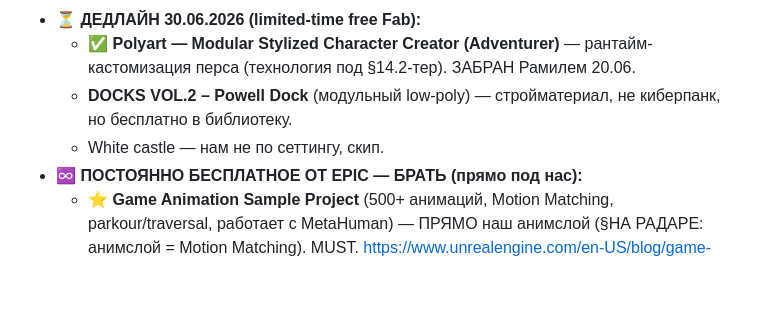
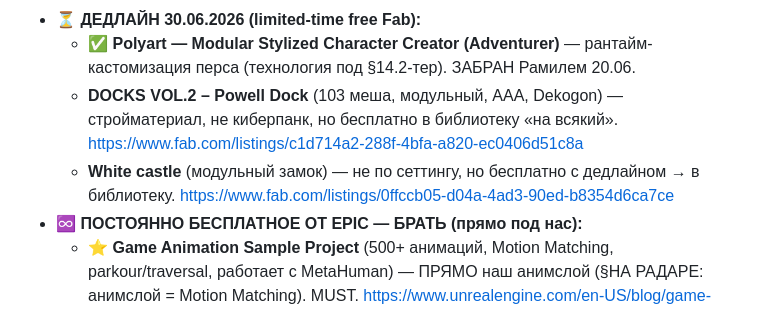
Before and after one commit to Mokhnatti/movement-parkour-racer, a Markdown page: PLAN.md, the part around the change. Rendered like a GitHub page; blank space fills up the shorter version.

Commit message:
Прямые ссылки на дедлайн-халяву Fab (DOCKS VOL.2, White castle) до 30.06

```diff
--- a/PLAN.md
+++ b/PLAN.md
@@ -237,8 +237,8 @@ UE 5.8 (вышел 17.06.2026) — официальный MCP-плагин в д
 ⓘ Принцип §14.4 в силе: качать в ПРОЕКТ рано (whitebox первым), но ЗАБРАТЬ бесплатное в библиотеку — можно сейчас, чтоб не упустить дедлайны.
 - **⏳ ДЕДЛАЙН 30.06.2026 (limited-time free Fab):**
   - ✅ **Polyart — Modular Stylized Character Creator (Adventurer)** — рантайм-кастомизация перса (технология под §14.2-тер). ЗАБРАН Рамилем 20.06.
-  - **DOCKS VOL.2 – Powell Dock** (модульный low-poly) — стройматериал, не киберпанк, но бесплатно в библиотеку.
-  - White castle — нам не по сеттингу, скип.
+  - **DOCKS VOL.2 – Powell Dock** (103 меша, модульный, AAA, Dekogon) — стройматериал, не киберпанк, но бесплатно в библиотеку «на всякий». https://www.fab.com/listings/c1d714a2-288f-4bfa-a820-ec0406d51c8a
+  - **White castle** (модульный замок) — не по сеттингу, но бесплатно с дедлайном → в библиотеку. https://www.fab.com/listings/0ffccb05-d04a-4ad3-90ed-b8354d6ca7ce
 - **♾️ ПОСТОЯННО БЕСПЛАТНОЕ ОТ EPIC — БРАТЬ (прямо под нас):**
   - ⭐ **Game Animation Sample Project** (500+ анимаций, Motion Matching, parkour/traversal, работает с MetaHuman) — ПРЯМО наш анимслой (§НА РАДАРЕ: анимслой = Motion Matching). MUST. https://www.unrealengine.com/en-US/blog/game-animation-sample
   - ⭐ **Niagara Examples Pack (50+ VFX, UE5.7, Fab)** — трейлы/спарки/пинги-маркеры/footstep FX/lightning → скорость-VFX (стрик-линии/ветер §3.3-кватер, маркер цели §5т.4). https://www.unrealengine.com/news/discover-over-50-free-niagara-systems-ready-to-use-in-unreal-engine-5-7
```
